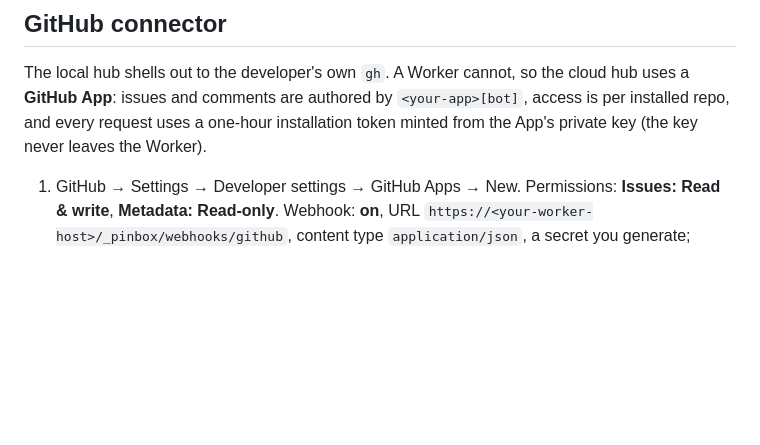
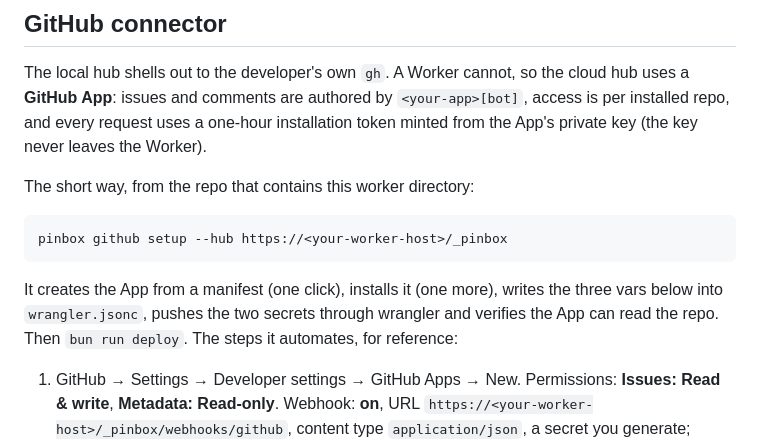
Before and after one commit to autonoco/pinbox, a Markdown page: examples/worker/README.md, the part around the change. GitHub-like rendering; blank space fills up the shorter version.

Commit message:
chore(examples): re-copy worker template README after github setup docs
Co-Authored-By: Claude Fable 5.1 <noreply@anthropic.com>

````diff
--- a/examples/worker/README.md
+++ b/examples/worker/README.md
@@ -55,6 +55,16 @@ uses a **GitHub App**: issues and comments are authored by `<your-app>[bot]`, ac
 per installed repo, and every request uses a one-hour installation token minted from the
 App's private key (the key never leaves the Worker).
 
+The short way, from the repo that contains this worker directory:
+
+```bash
+pinbox github setup --hub https://<your-worker-host>/_pinbox
+```
+
+It creates the App from a manifest (one click), installs it (one more), writes the three
+vars below into `wrangler.jsonc`, pushes the two secrets through wrangler and verifies the
+App can read the repo. Then `bun run deploy`. The steps it automates, for reference:
+
 1. GitHub → Settings → Developer settings → GitHub Apps → New. Permissions: **Issues:
    Read & write**, **Metadata: Read-only**. Webhook: **on**, URL
    `https://<your-worker-host>/_pinbox/webhooks/github`, content type `application/json`,
````
